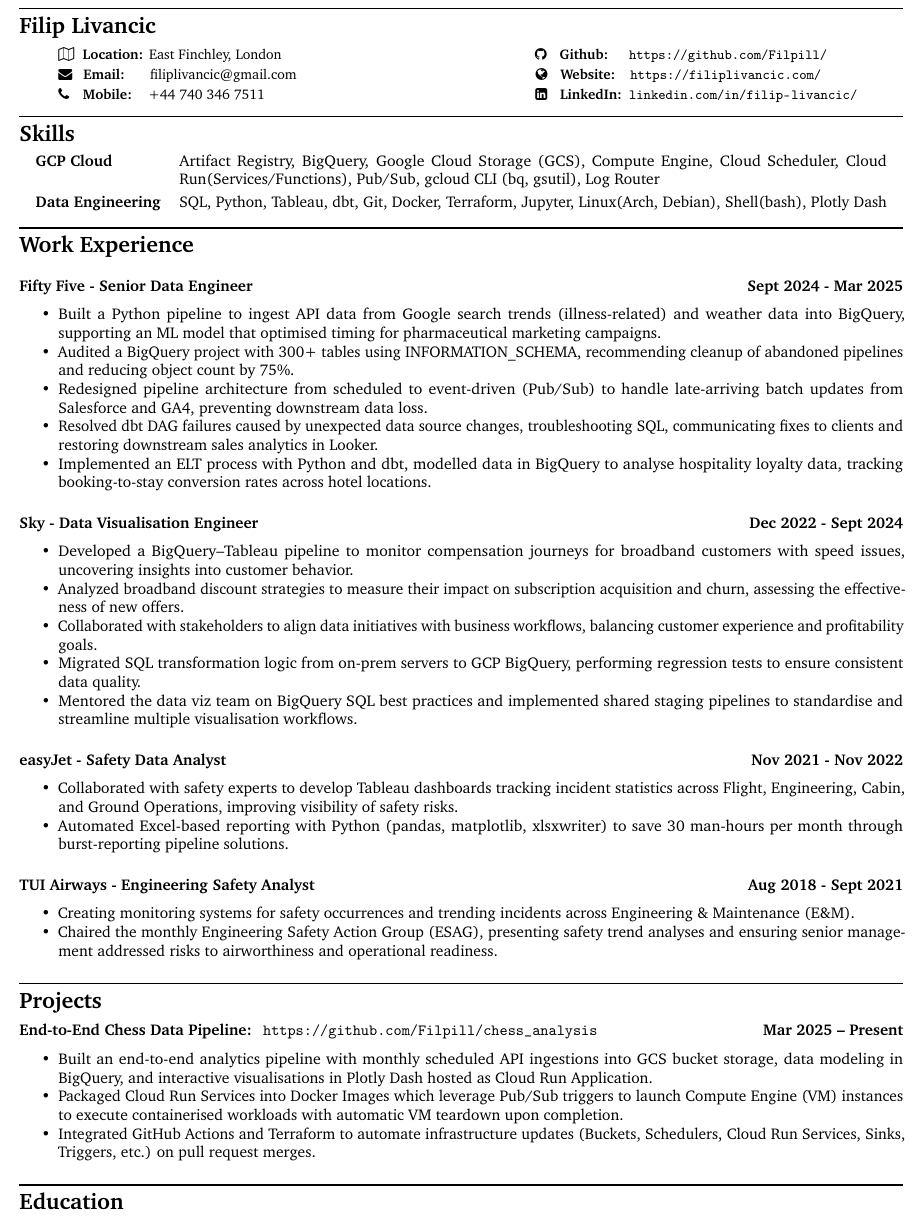
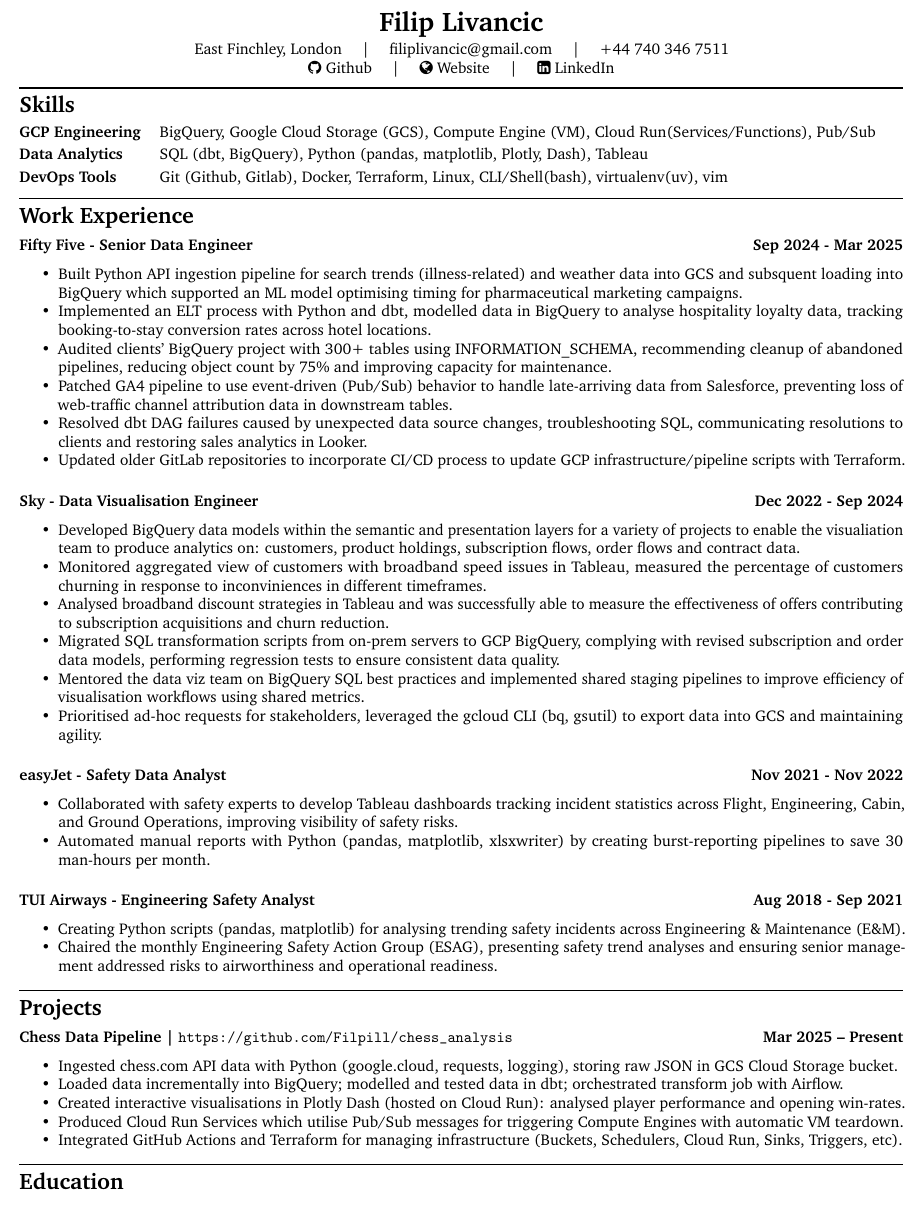
Before and after one commit to Filpill/LaTeX-CV, a LaTeX CV (cv/filip-livancic-cv.tex): part of the page, cut so that both start at the same text. Compiled offline with pdfLaTeX.

Commit message:
adding revision

```diff
--- a/cv/filip-livancic-cv.tex
+++ b/cv/filip-livancic-cv.tex
@@ -41,77 +41,80 @@
 \begin{document}
 \vspace*{-9.0mm}
 
-\section*{Filip Livancic}
-\vspace{-2.5mm}
+\begin{center}
+    {\LARGE \textbf{Filip Livancic}} \\[1mm]
+    \vspace{-0mm}
+    East Finchley, London \quad | \quad
+    \href{mailto:filiplivancic@gmail.com}{filiplivancic@gmail.com} \quad | \quad
+    +44 740 346 7511 \\
+    \href{https://github.com/Filpill/}{\faGithub\ Github} \quad | \quad
+    \href{https://filiplivancic.com/}{\faGlobe\ Website} \quad | \quad
+    \href{https://linkedin.com/in/filip-livancic/}{\faLinkedinSquare\ LinkedIn}
+\end{center}\vspace{-6.5mm}
 
-{\small
-\begin{itemize}[itemsep=0.0em]
-    \item[] \faMapO \hspace{1mm} \textbf{Location:} \hspace{0.2mm}East Finchley, London
-        \hspace{55.5mm} \faGithub \hspace{2mm} \textbf{Github:} \hspace{2,5mm} \url{https://github.com/Filpill/}
-    \item[] \faEnvelope \hspace{1.6mm} \textbf{Email:} \hspace{3.5mm} \href{mailto:filiplivancic@gmail.com}{filiplivancic@gmail.com}
-        \hspace{52.3mm} \faGlobe \hspace{2mm} \textbf{Website:} \hspace{1.2mm} \url{https://filiplivancic.com/}
-    \item[] \faPhone \hspace{2.2mm} \textbf{Mobile:} \hspace{1.5mm} +44 740 346 7511
-        \hspace{59.4mm} \faLinkedinSquare \hspace{2mm} \textbf{LinkedIn:} \hspace{0.5mm}\url{linkedin.com/in/filip-livancic/}
-\end{itemize}
-}
-
-\vspace{-4.5mm}
 \section*{Skills}
 \vspace{-7.5mm}
 
 \begin{table}[h!]
 \centering
 \renewcommand{\arraystretch}{1.2}
-\begin{tabular}{@{} l p{16cm} @{}}
-  \textbf{GCP Cloud} & Artifact Registry, BigQuery, Google Cloud Storage (GCS), Compute Engine, Cloud Scheduler, Cloud Run(Services/Functions), Pub/Sub, gcloud CLI (bq, gsutil), Log Router \\
-  \textbf{Data Engineering} & SQL, Python, Tableau, dbt, Git, Docker, Terraform, Jupyter, Linux(Arch, Debian), Shell(bash), Plotly Dash \\
+\begin{tabular}{@{} l p{17.2cm} @{}}
+  \textbf{GCP Engineering} & BigQuery, Google Cloud Storage (GCS), Compute Engine (VM), Cloud Run(Services/Functions), Pub/Sub\\
+  \textbf{Data Analytics} & SQL (dbt, BigQuery), Python (pandas, matplotlib, Plotly, Dash), Tableau\\
+  \textbf{DevOps Tools} & Git (Github, Gitlab), Docker, Terraform, Linux, CLI/Shell(bash), virtualenv(uv), vim\\
 \end{tabular}
 \end{table}
 
-\vspace{-6.5mm}
+\vspace{-7.5mm}
 
-%Work Experience
 \section*{Work Experience}
+\vspace{-2.5mm}
 
-\subsection*{\textbf{Fifty Five - Senior Data Engineer} \hfill  Sept 2024 - Mar 2025}
+\subsection*{\textbf{Fifty Five - Senior Data Engineer} \hfill  Sep 2024 - Mar 2025}
 \begin{itemize}[noitemsep]
-    \item Built a Python pipeline to ingest API data from Google search trends (illness-related) and weather data into BigQuery, supporting an ML model that optimised timing for pharmaceutical marketing campaigns.
-    \item Audited a BigQuery project with 300+ tables using INFORMATION\_SCHEMA, recommending cleanup of abandoned pipelines and reducing object count by 75\%.
-    \item Redesigned pipeline architecture from scheduled to event-driven (Pub/Sub) to handle late-arriving batch updates from Salesforce and GA4, preventing downstream data loss.
-    \item Resolved dbt DAG failures caused by unexpected data source changes, troubleshooting SQL, communicating fixes to clients and restoring downstream sales analytics in Looker.
+    \item Built Python API ingestion pipeline for search trends (illness-related) and weather data into GCS and subsquent loading into BigQuery which supported an ML model optimising timing for pharmaceutical marketing campaigns.
     \item Implemented an ELT process with Python and dbt, modelled data in BigQuery to analyse hospitality loyalty data, tracking booking-to-stay conversion rates across hotel locations.
+    \item Audited clients' BigQuery project with 300+ tables using INFORMATION\_SCHEMA, recommending cleanup of abandoned pipelines, reducing object count by 75\% and improving capacity for maintenance.
+    \item Patched GA4 pipeline to use event-driven (Pub/Sub) behavior to handle late-arriving data from Salesforce, preventing loss of web-traffic channel attribution data in downstream tables.
+    \item Resolved dbt DAG failures caused by unexpected data source changes, troubleshooting SQL, communicating resolutions to clients and restoring sales analytics in Looker.
+    \item Updated older GitLab repositories to incorporate CI/CD process to update GCP infrastructure/pipeline scripts with Terraform.
 \end{itemize}
 
-\subsection*{\textbf{Sky - Data Visualisation Engineer} \hfill  Dec 2022 - Sept 2024}
+\subsection*{\textbf{Sky - Data Visualisation Engineer} \hfill  Dec 2022 - Sep 2024}
 \begin{itemize}[noitemsep]
-    \item Developed a BigQuery–Tableau pipeline to monitor compensation journeys for broadband customers with speed issues, uncovering insights into customer behavior.
-    \item Analyzed broadband discount strategies to measure their impact on subscription acquisition and churn, assessing the effectiveness of new offers.
-    \item Collaborated with stakeholders to align data initiatives with business workflows, balancing customer experience and profitability goals.
-    \item Migrated SQL transformation logic from on-prem servers to GCP BigQuery, performing regression tests to ensure consistent data quality.
-    \item Mentored the data viz team on BigQuery SQL best practices and implemented shared staging pipelines to standardise and streamline multiple visualisation workflows.
+    \item Developed BigQuery data models within the semantic and presentation layers for a variety of projects to enable the visualiation team to produce analytics on: customers, product holdings, subscription flows, order flows and contract data.
+    \item Monitored aggregated view of customers with broadband speed issues in Tableau, measured the percentage of customers churning in response to inconviniences in different timeframes.
+    \item Analysed broadband discount strategies in Tableau and was successfully able to measure the effectiveness of offers contributing to subscription acquisitions and churn reduction.
+    \item Migrated SQL transformation scripts from on-prem servers to GCP BigQuery, complying with revised subscription and order data models, performing regression tests to ensure consistent data quality.
+    \item Mentored the data viz team on BigQuery SQL best practices and implemented shared staging pipelines to improve efficiency of visualisation workflows using shared metrics.
+    \item Prioritised ad-hoc requests for stakeholders, leveraged the gcloud CLI (bq, gsutil) to export data into GCS and maintaining agility.
 \end{itemize}
 
 \subsection*{\textbf{easyJet - Safety Data Analyst} \hfill  Nov 2021 - Nov 2022}
 \begin{itemize}[noitemsep]
     \item Collaborated with safety experts to develop Tableau dashboards tracking incident statistics across Flight, Engineering, Cabin, and Ground Operations, improving visibility of safety risks.
-    \item Automated Excel-based reporting with Python (pandas, matplotlib, xlsxwriter) to save 30 man-hours per month through burst-reporting pipeline solutions.
+    \item Automated manual reports with Python (pandas, matplotlib, xlsxwriter) by creating burst-reporting pipelines to save 30 man-hours per month.
 \end{itemize}
 
-\subsection*{\textbf{TUI Airways - Engineering Safety Analyst} \hfill  Aug 2018 - Sept 2021}
+\subsection*{\textbf{TUI Airways - Engineering Safety Analyst} \hfill  Aug 2018 - Sep 2021}
 \begin{itemize}[noitemsep]
-  \item Creating monitoring systems for safety occurrences and trending incidents across Engineering \& Maintenance (E\&M).
+  \item Creating Python scripts (pandas, matplotlib) for analysing trending safety incidents across Engineering \& Maintenance (E\&M).
   \item Chaired the monthly Engineering Safety Action Group (ESAG), presenting safety trend analyses and ensuring senior management addressed risks to airworthiness and operational readiness.
 \end{itemize}
+\vspace{-5.5mm}
 
 \section*{Projects}
 \vspace{-2.5mm}
 
-\subsection*{\textbf{End-to-End Chess Data Pipeline}: \hspace{0mm} \url{https://github.com/Filpill/chess_analysis} \hfill  Mar 2025 – Present}
+\subsection*{\textbf{Chess Data Pipeline} | \url{https://github.com/Filpill/chess_analysis} \hfill  Mar 2025 – Present}
 \begin{itemize}[noitemsep]
-  \item Built an end-to-end analytics pipeline with monthly scheduled API ingestions into GCS bucket storage, data modeling in BigQuery, and interactive visualisations in Plotly Dash hosted as Cloud Run Application.
-  \item Packaged Cloud Run Services into Docker Images which leverage Pub/Sub triggers to launch Compute Engine (VM) instances to execute containerised workloads with automatic VM teardown upon completion.
-  \item Integrated GitHub Actions and Terraform to automate infrastructure updates (Buckets, Schedulers, Cloud Run Services, Sinks, Triggers, etc.) on pull request merges.
+  \item Ingested chess.com API data with Python (google.cloud, requests, logging), storing raw JSON in GCS Cloud Storage bucket.
+  \item Loaded data incrementally into BigQuery; modelled and tested data in dbt; orchestrated transform job with Airflow.
+  \item Created interactive visualisations in Plotly Dash (hosted on Cloud Run): analysed player performance and opening win-rates.
+  \item Produced Cloud Run Services which utilise Pub/Sub messages for triggering Compute Engines with automatic VM teardown.
+  \item Integrated GitHub Actions and Terraform for managing infrastructure (Buckets, Schedulers, Cloud Run, Sinks, Triggers, etc).
 \end{itemize}
+\vspace{-5.5mm}
 
 \section*{Education}
 \vspace{-3.5mm}
```
Also changed, not shown: cv/filip-livancic-cv.pdf.
